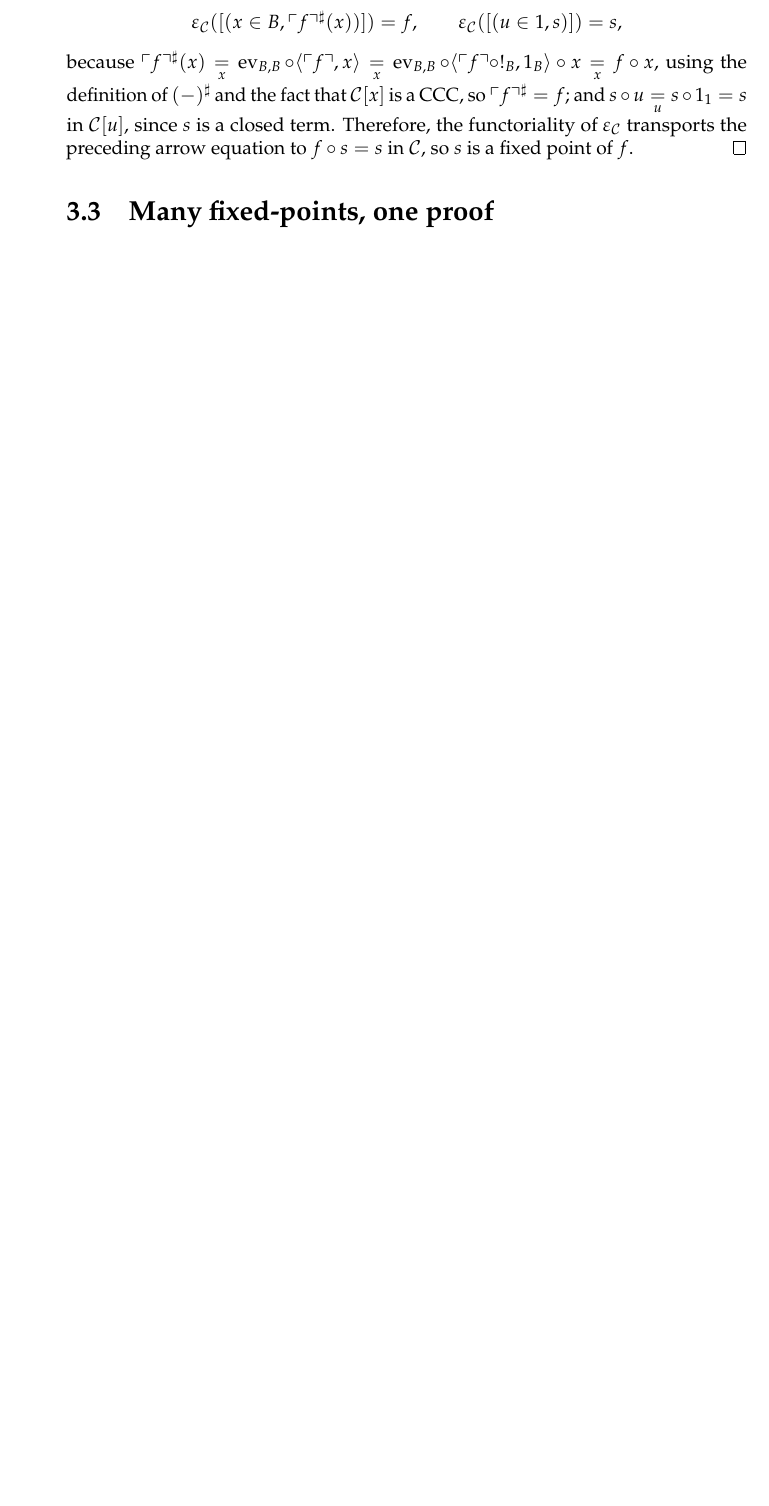
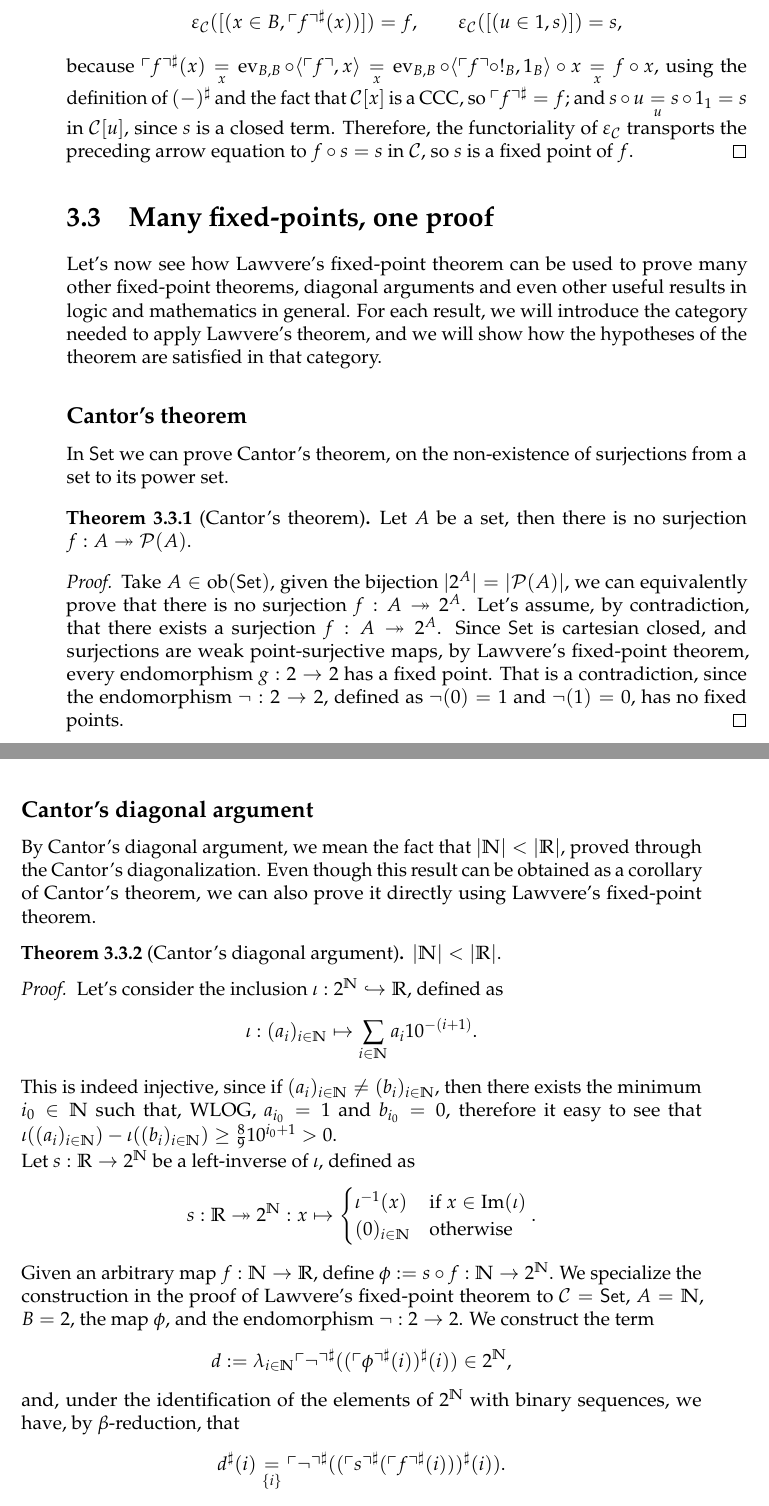
Before and after one commit to diego-unipi/bachelor-thesis, a LaTeX thesis (main.tex, which reads chapters/chapter_03.tex, preamble.tex): part of page 57 of 59 before the commit and two parts of pages 57 and 58 of 61 after it, the two joined at a grey line, cut so that both start at the same text, the shorter picture padded with empty space. Compiled offline with pdfLaTeX.

Commit message:
added Cantor's theorem and diagonal argument proofs

```diff
--- a/chapters/chapter_03.tex
+++ b/chapters/chapter_03.tex
@@ -93,5 +93,44 @@
 \end{proof}
 
 \section{Many fixed-points, one proof}
-\section{Lawvere fixed-point, cartesian form}
-We can also prove a generalization of Lawvere's fixed-point theorem, that holds in a cartesian category, and it is equivalent to the original one in a cartesian closed category.
+Let's now see how Lawvere's fixed-point theorem can be used to prove many other fixed-point theorems, diagonal arguments and even other useful results in logic and mathematics in general.
+For each result, we will introduce the category needed to apply Lawvere's theorem, and we will show how the hypotheses of the theorem are satisfied in that category.
+
+\subsection*{Cantor's theorem}
+In $\mathsf{Set}$ we can prove Cantor's theorem, on the non-existence of surjections from a set to its power set.
+
+\begin{theorem}[Cantor's theorem]
+    Let $A$ be a set, then there is no surjection $f: A \twoheadrightarrow \mathcal P(A)$.
+\end{theorem}
+
+\begin{proof}
+    Take $A \in \ob(\mathsf{Set})$, given the bijection $|2^A| = |\mathcal P(A)|$, we can equivalently prove that there is no surjection $f: A \twoheadrightarrow 2^A$.
+    Let's assume, by contradiction, that there exists a surjection $f: A \twoheadrightarrow 2^A$. Since $\mathsf{Set}$ is cartesian closed,
+    and surjections are weak point-surjective maps, by Lawvere's fixed-point theorem, every endomorphism $g : 2 \to 2$ has a fixed point.
+    That is a contradiction, since the endomorphism $\neg : 2 \to 2$, defined as $\neg(0) = 1$ and $\neg(1) = 0$, has no fixed points.
+\end{proof}
+
+\subsection*{Cantor's diagonal argument}
+By Cantor's diagonal argument, we mean the fact that $|\NN| < |\RR|$, proved through the Cantor's diagonalization.
+Even though this result can be obtained as a corollary of Cantor's theorem, we can also prove it directly using Lawvere's fixed-point theorem.
+
+\begin{theorem}[Cantor's diagonal argument]
+    $|\NN| < |\RR|$.
+\end{theorem}
+
+\begin{proof}
+    Let's consider the inclusion $\iota : 2^\NN \hookrightarrow \RR$, defined as
+    \[ \iota : (a_i)_{i \in \NN} \mapsto \sum_{i \in \NN} a_i 10^{-(i+1)}. \]
+    This is indeed injective, since if $(a_i)_{i \in \NN} \ne (b_i)_{i \in \NN}$, then there exists the minimum $i_0 \in \NN$ such that, WLOG, $a_{i_0} = 1$ and $b_{i_0} = 0$, therefore
+    it easy to see that $\iota((a_i)_{i \in \NN}) - \iota((b_i)_{i \in \NN}) \geq \frac 89 10^{i_0+1} > 0$.\newline
+    Let $s : \RR \to 2^\NN$ be a left-inverse of $\iota$, defined as
+    \[ s : \RR \twoheadrightarrow 2^\NN : x \mapsto \begin{cases}
+        \iota^{-1}(x) & \text{if $x \in \Img(\iota)$} \\
+        (0)_{i \in \NN} & \text{otherwise}
+    \end{cases}. \]
+    Given an arbitrary map $f : \NN \to \RR$, define $\phi:=s \circ f : \NN \to 2^\NN$.
+    We specialize the construction in the proof of Lawvere's fixed-point theorem to $\mathcal C=\mathsf{Set}$, $A=\NN$, $B=2$, the map $\phi$, and the endomorphism $\neg : 2 \to 2$.
+    We construct the term
+    \[ d:=\lambda_{i \in \NN}\ulcorner \neg \urcorner^\sharp((\ulcorner \phi \urcorner^\sharp(i))^\sharp(i)) \in 2^\NN, \]
+    and, under the identification of the elements of $2^\NN$ with binary sequences, we have, by $\beta$-reduction, that
+    \[ d^\sharp(i) \underset{\{i\}}{=} \ulcorner \neg \urcorner^\sharp((\ulcorner s \urcorner^\sharp(\ulcorner f \urcorner^\sharp(i)))^\sharp(i)). \]
--- a/preamble.tex
+++ b/preamble.tex
@@ -98,6 +98,7 @@
 \DeclareMathOperator{\Hom}{Hom}
 \DeclareMathOperator{\ev}{ev}
 \DeclareMathOperator{\id}{id}
+\DeclareMathOperator{\Img}{Im}
 
 % --------------------------------
 % Title Page
```
Also changed, not shown: chapters/chapter_03.tex (15 more changed lines).
